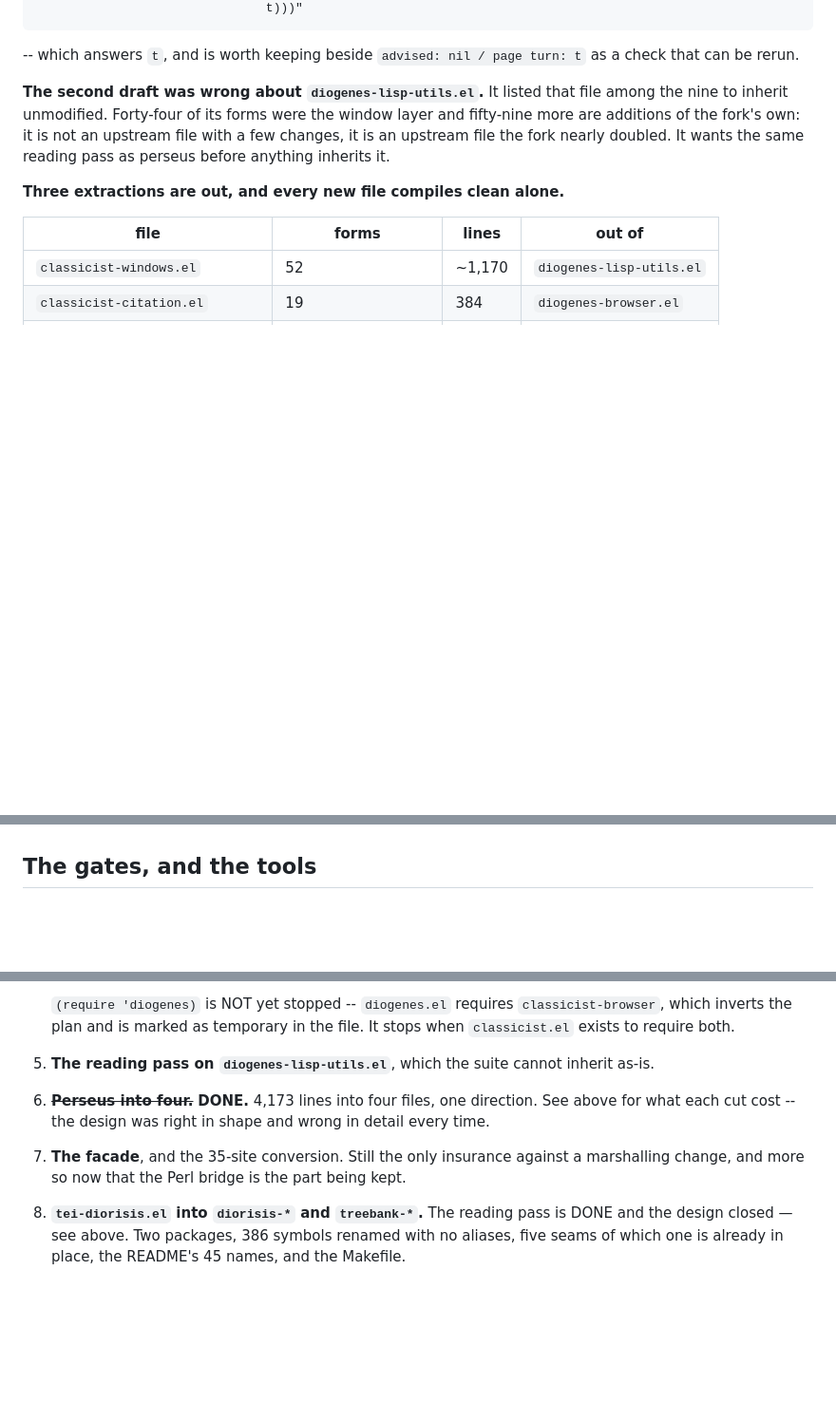
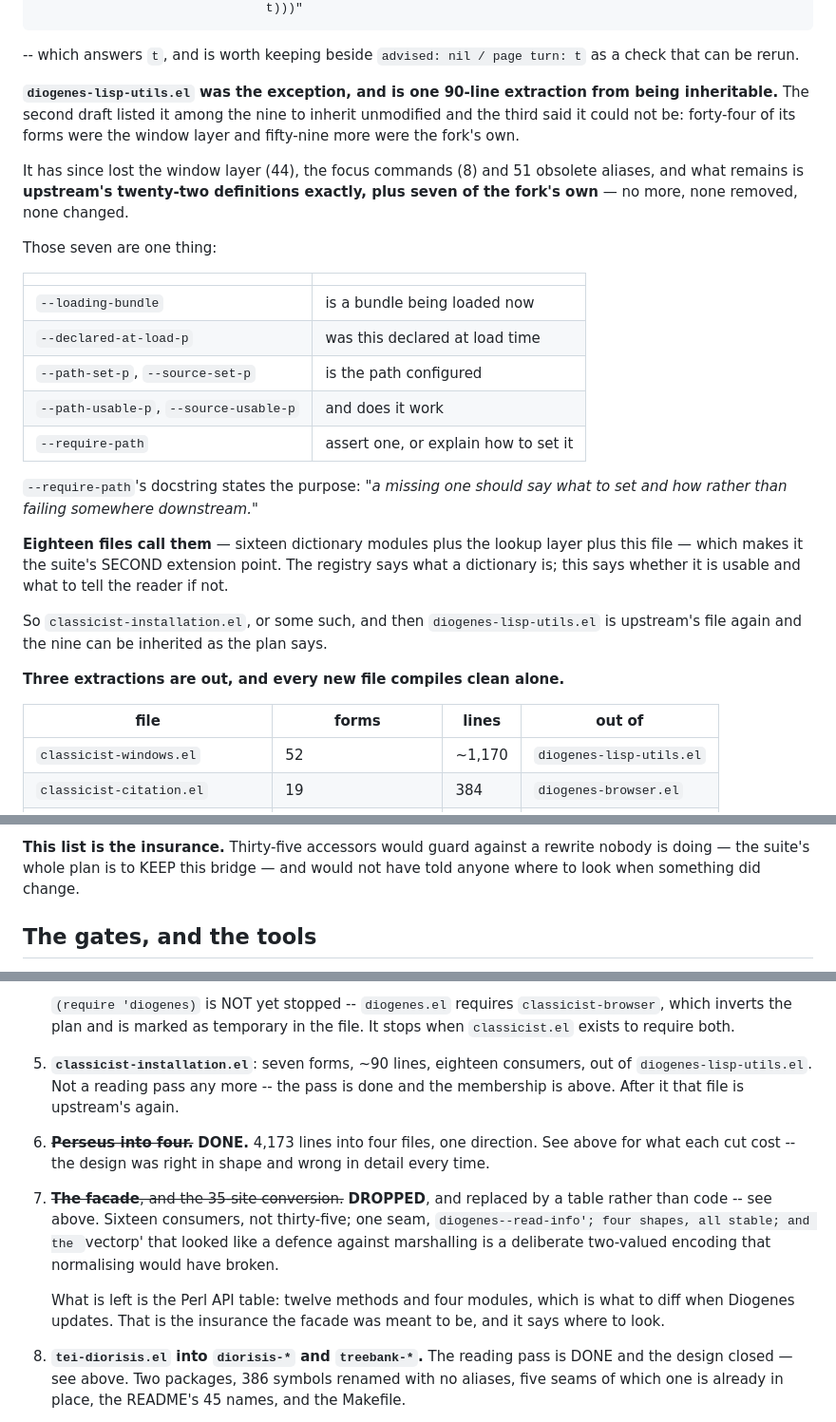
Before and after one commit to VictorSousa92/emacs-classicist-suite, a Markdown page: classicist-architecture.md, 3 parts joined by grey strips. Shown at 95% size. GitHub-like rendering; blank space fills up the shorter version.

```diff
--- a/classicist-architecture.md
+++ b/classicist-architecture.md
@@ -45,12 +45,36 @@ emacs -Q --batch -L . \
 -- which answers `t`, and is worth keeping beside
 `advised: nil / page turn: t` as a check that can be rerun.
 
-**The second draft was wrong about `diogenes-lisp-utils.el`.** It listed that
-file among the nine to inherit unmodified. Forty-four of its forms were the
-window layer and fifty-nine more are additions of the fork's own: it is not
-an upstream file with a few changes, it is an upstream file the fork nearly
-doubled. It wants the same reading pass as perseus before anything inherits
-it.
+**`diogenes-lisp-utils.el` was the exception, and is one 90-line extraction
+from being inheritable.** The second draft listed it among the nine to inherit
+unmodified and the third said it could not be: forty-four of its forms were
+the window layer and fifty-nine more were the fork's own.
+
+It has since lost the window layer (44), the focus commands (8) and 51
+obsolete aliases, and what remains is **upstream's twenty-two definitions
+exactly, plus seven of the fork's own** — no more, none removed, none changed.
+
+Those seven are one thing:
+
+| | |
+|---|---|
+| `--loading-bundle` | is a bundle being loaded now |
+| `--declared-at-load-p` | was this declared at load time |
+| `--path-set-p`, `--source-set-p` | is the path configured |
+| `--path-usable-p`, `--source-usable-p` | and does it work |
+| `--require-path` | assert one, or explain how to set it |
+
+`--require-path`'s docstring states the purpose: *"a missing one should say
+what to set and how rather than failing somewhere downstream."*
+
+**Eighteen files call them** — sixteen dictionary modules plus the lookup
+layer plus this file — which makes it the suite's SECOND extension point. The
+registry says what a dictionary is; this says whether it is usable and what to
+tell the reader if not.
+
+So `classicist-installation.el`, or some such, and then
+`diogenes-lisp-utils.el` is upstream's file again and the nine can be
+inherited as the plan says.
 
 **Three extractions are out, and every new file compiles clean alone.**
 
@@ -883,3 +985,7 @@ comments**, and none of the ones written here did.
+**This list is the insurance.** Thirty-five accessors would guard against a
+rewrite nobody is doing — the suite's whole plan is to KEEP this bridge — and
+would not have told anyone where to look when something did change.
+
 ## The gates, and the tools
 
 Every check was a command somebody typed, until it was not.  `tei-browser`
@@ -1010,14 +1116,22 @@ the load order independently of the graph.
    `(require 'diogenes)` is NOT yet stopped -- `diogenes.el` requires
    `classicist-browser`, which inverts the plan and is marked as temporary in
    the file. It stops when `classicist.el` exists to require both.
-5. **The reading pass on `diogenes-lisp-utils.el`**, which the suite cannot
-   inherit as-is.
+5. **`classicist-installation.el`**: seven forms, ~90 lines, eighteen
+   consumers, out of `diogenes-lisp-utils.el`. Not a reading pass any more --
+   the pass is done and the membership is above. After it that file is
+   upstream's again.
 6. ~~**Perseus into four.**~~ **DONE.** 4,173 lines into four files, one
    direction. See above for what each cut cost -- the design was right in
    shape and wrong in detail every time.
-7. **The facade**, and the 35-site conversion. Still the only insurance
-   against a marshalling change, and more so now that the Perl bridge is the
-   part being kept.
+7. ~~**The facade**, and the 35-site conversion.~~ **DROPPED**, and replaced
+   by a table rather than code -- see above. Sixteen consumers, not
+   thirty-five; one seam, `diogenes--read-info'; four shapes, all stable; and
+   the `vectorp' that looked like a defence against marshalling is a
+   deliberate two-valued encoding that normalising would have broken.
+
+   What is left is the Perl API table: twelve methods and four modules, which
+   is what to diff when Diogenes updates. That is the insurance the facade was
+   meant to be, and it says where to look.
 8. **`tei-diorisis.el` into `diorisis-*` and `treebank-*`.** The reading pass
    is DONE and the design closed — see above. Two packages, 386 symbols
    renamed with no aliases, five seams of which one is already in place, the
```
Also changed, not shown: other parts of classicist-architecture.md (+78 -0 lines).
